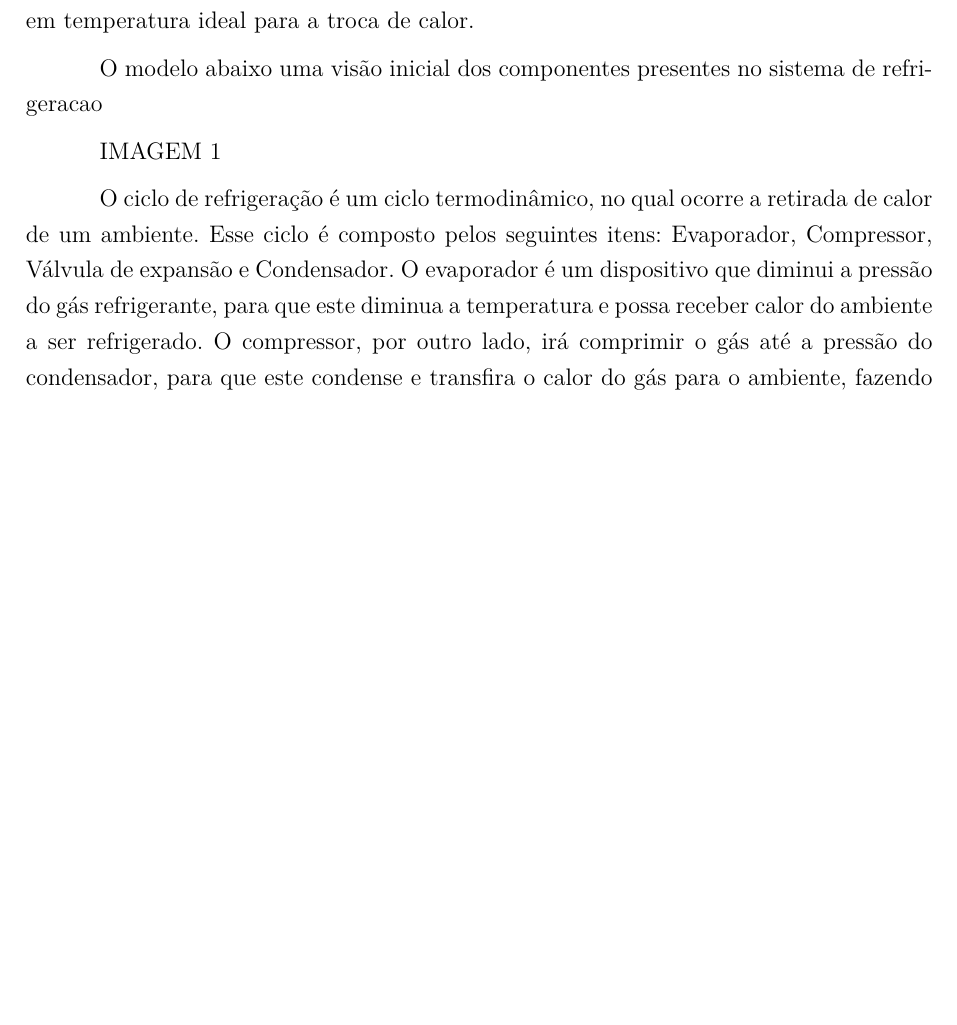
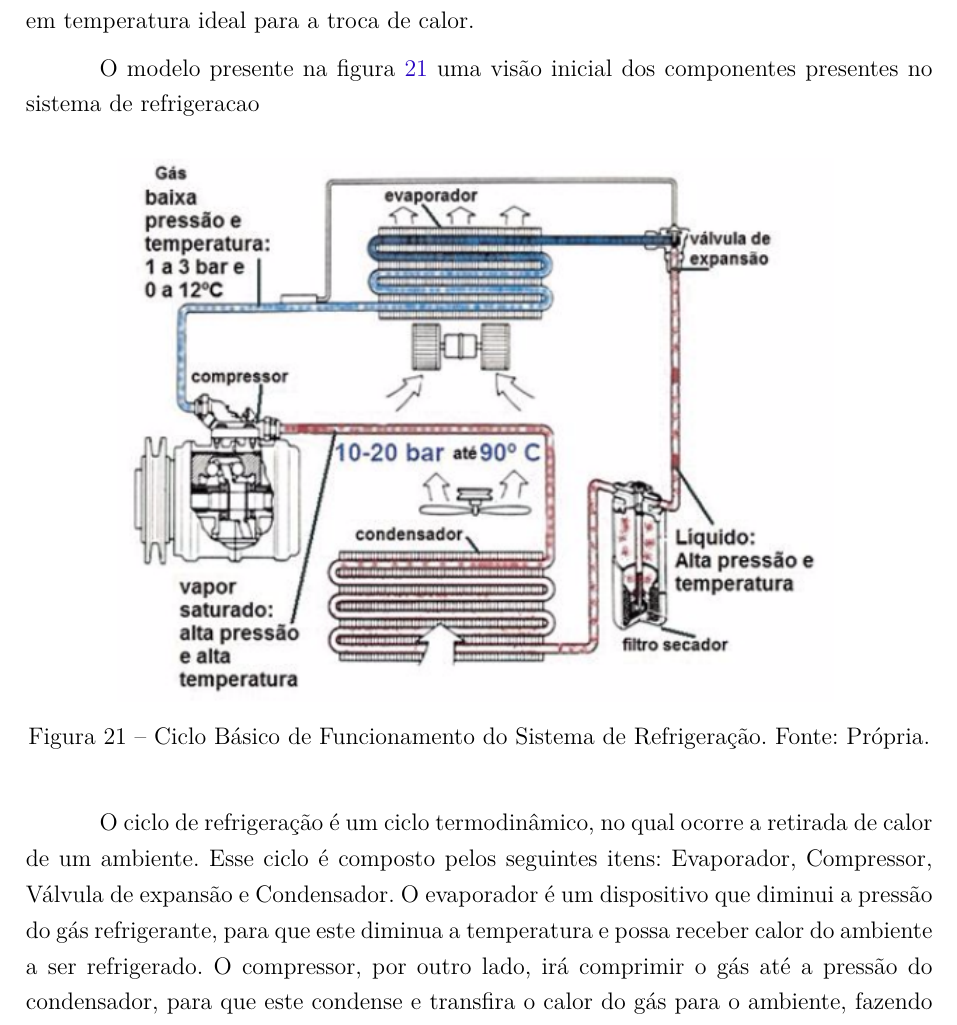
Before and after one commit to autochopp/Relatorio-PI2, a LaTeX thesis (relatorio.tex, which reads editaveis/energia.tex): part of page 23 of 77 before the commit and part of page 23 of 79 after it, cut so that both start at the same text, the shorter picture padded with empty space. Compiled offline with pdfLaTeX.

Commit message:
adicionando imagens finais de energia
Signed-off-by: Filipe Ribeiro <filiperibeirom7@gmail.com>

```diff
--- a/editaveis/energia.tex
+++ b/editaveis/energia.tex
@@ -287,10 +287,15 @@
             condensador, Chiller. Esse permite a passagem do fluido a ser refrigerado e em
             contato com o tubo ja em temperatura ideal para a troca de calor.
 
-            O modelo abaixo uma visão inicial dos componentes presentes no sistema de
+            O modelo presente na figura \ref{ciclo-sistema-refrigeracao} uma visão inicial dos componentes presentes no sistema de
             refrigeracao
 
-            IMAGEM 1
+            \begin{figure}[!htb]
+                \centering
+                \includegraphics[scale= 0.7]{figuras/ciclo-refrigeracao.png}
+                \caption{Ciclo Básico de Funcionamento do Sistema de Refrigeração. Fonte: Própria.}
+                \label{ciclo-sistema-refrigeracao}
+            \end{figure}
 
             O ciclo de refrigeração é um ciclo termodinâmico, no qual ocorre a retirada de calor de
             um ambiente. Esse ciclo é composto pelos seguintes itens: Evaporador, Compressor, Válvula
```
Also changed, not shown: relatorio.tex (+0 -1 lines), figuras/chirller-contra-fluxo.png (added), figuras/ciclo-refrigeracao.png (added), editaveis/energia.tex (9 more changed lines), 1 other file.
